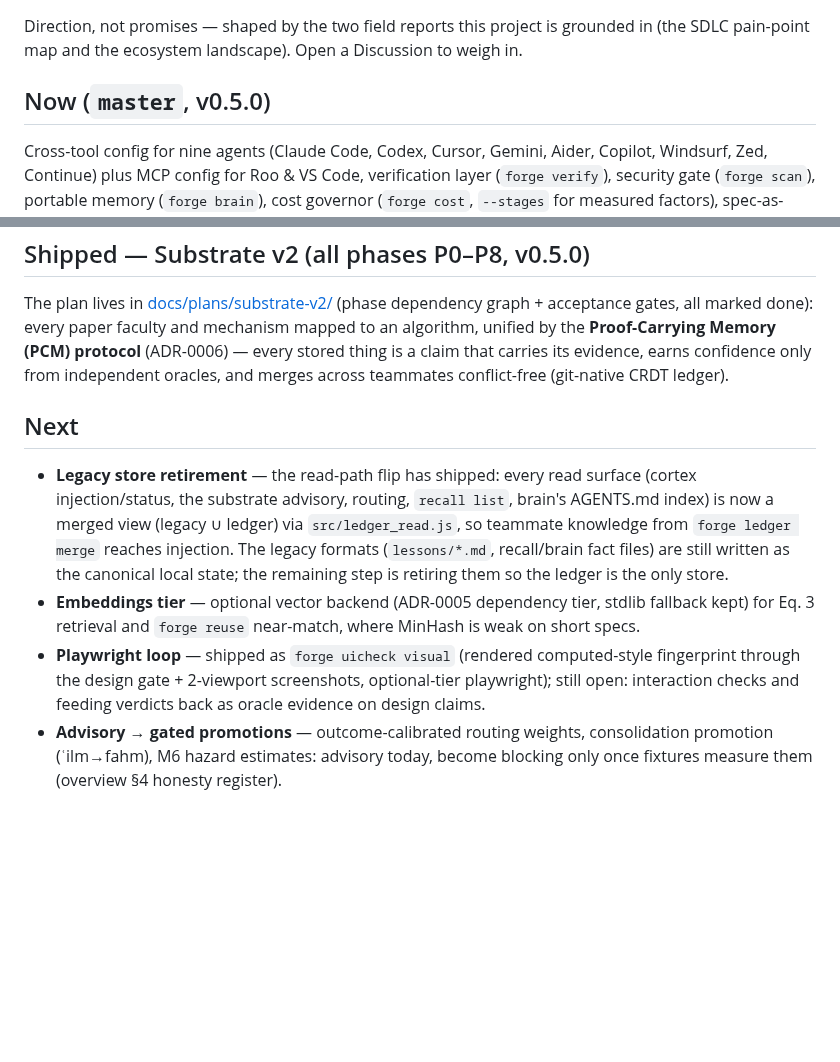
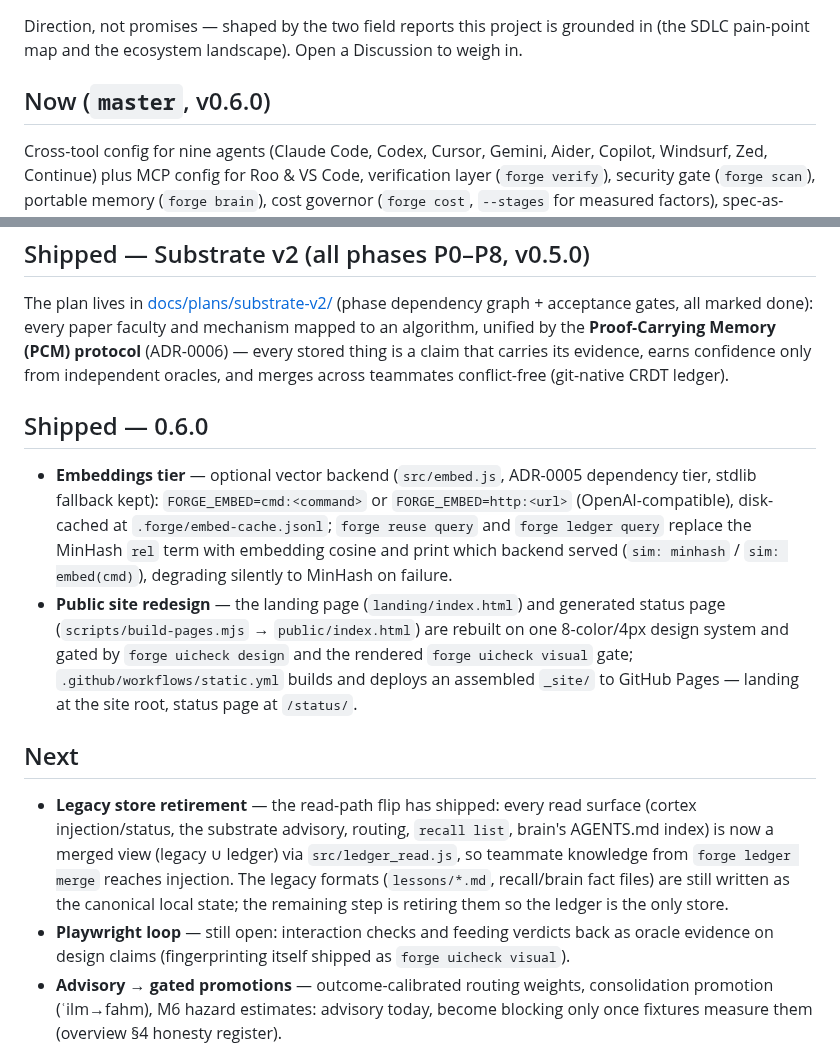
Before and after one commit to CodeWithJuber/forgekit, a Markdown page: ROADMAP.md, 2 parts joined by grey strips. GitHub-like rendering; blank space fills up the shorter version.

```diff
--- a/ROADMAP.md
+++ b/ROADMAP.md
@@ -3,7 +3,7 @@
 Direction, not promises — shaped by the two field reports this project is grounded in
 (the SDLC pain-point map and the ecosystem landscape). Open a Discussion to weigh in.
 
-## Now (`master`, v0.5.0)
+## Now (`master`, v0.6.0)
 Cross-tool config for nine agents (Claude Code, Codex, Cursor, Gemini, Aider, Copilot,
 Windsurf, Zed, Continue) plus MCP config for Roo & VS Code, verification layer
 (`forge verify`), security gate (`forge scan`), portable memory (`forge brain`), cost
@@ -25,6 +25,20 @@ protocol** (ADR-0006) — every stored thing is a claim that carries its evidenc
 confidence only from independent oracles, and merges across teammates conflict-free
 (git-native CRDT ledger).
 
+## Shipped — 0.6.0
+- **Embeddings tier** — optional vector backend (`src/embed.js`, ADR-0005 dependency
+  tier, stdlib fallback kept): `FORGE_EMBED=cmd:<command>` or
+  `FORGE_EMBED=http:<url>` (OpenAI-compatible), disk-cached at
+  `.forge/embed-cache.jsonl`; `forge reuse query` and `forge ledger query` replace the
+  MinHash `rel` term with embedding cosine and print which backend served
+  (`sim: minhash` / `sim: embed(cmd)`), degrading silently to MinHash on failure.
+- **Public site redesign** — the landing page (`landing/index.html`) and generated
+  status page (`scripts/build-pages.mjs` → `public/index.html`) are rebuilt on one
+  8-color/4px design system and gated by `forge uicheck design` and the rendered
+  `forge uicheck visual` gate; `.github/workflows/static.yml` builds and deploys an
+  assembled `_site/` to GitHub Pages — landing at the site root, status page at
+  `/status/`.
+
 ## Next
 - **Legacy store retirement** — the read-path flip has shipped: every read surface
   (cortex injection/status, the substrate advisory, routing, `recall list`, brain's
@@ -32,13 +46,9 @@ confidence only from independent oracles, and merges across teammates conflict-f
   so teammate knowledge from `forge ledger merge` reaches injection. The legacy
   formats (`lessons/*.md`, recall/brain fact files) are still written as the canonical
   local state; the remaining step is retiring them so the ledger is the only store.
-- **Embeddings tier** — optional vector backend (ADR-0005 dependency tier, stdlib
-  fallback kept) for Eq. 3 retrieval and `forge reuse` near-match, where MinHash is
-  weak on short specs.
-- **Playwright loop** — shipped as `forge uicheck visual` (rendered computed-style
-  fingerprint through the design gate + 2-viewport screenshots, optional-tier
-  playwright); still open: interaction checks and feeding verdicts back as oracle
-  evidence on design claims.
+- **Playwright loop** — still open: interaction checks and feeding verdicts back as
+  oracle evidence on design claims (fingerprinting itself shipped as
+  `forge uicheck visual`).
 - **Advisory → gated promotions** — outcome-calibrated routing weights, consolidation
   promotion (ʿilm→fahm), M6 hazard estimates: advisory today, become blocking only
   once fixtures measure them (overview §4 honesty register).
```
Also changed, not shown: ARCHITECTURE.md (+10 -0 lines), README.md (+7 -3 lines).
